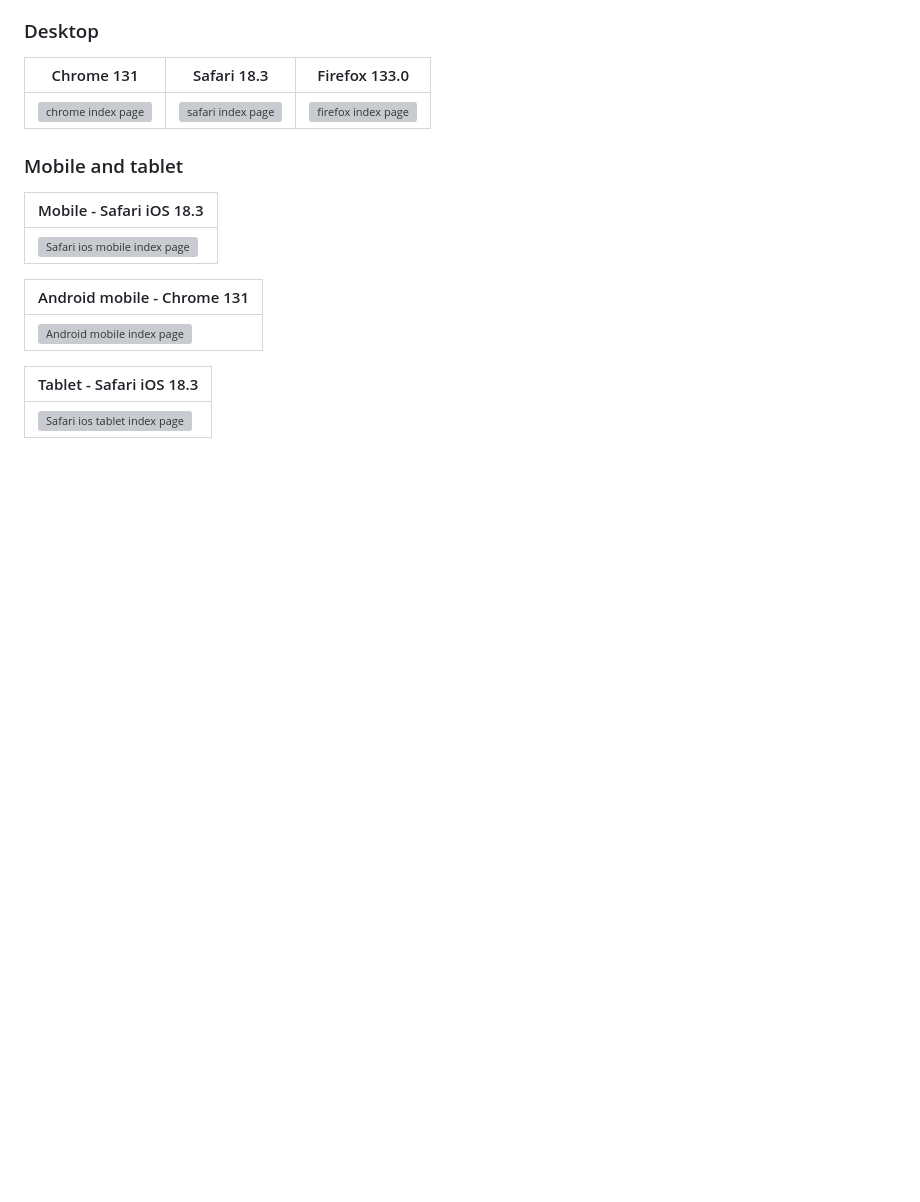
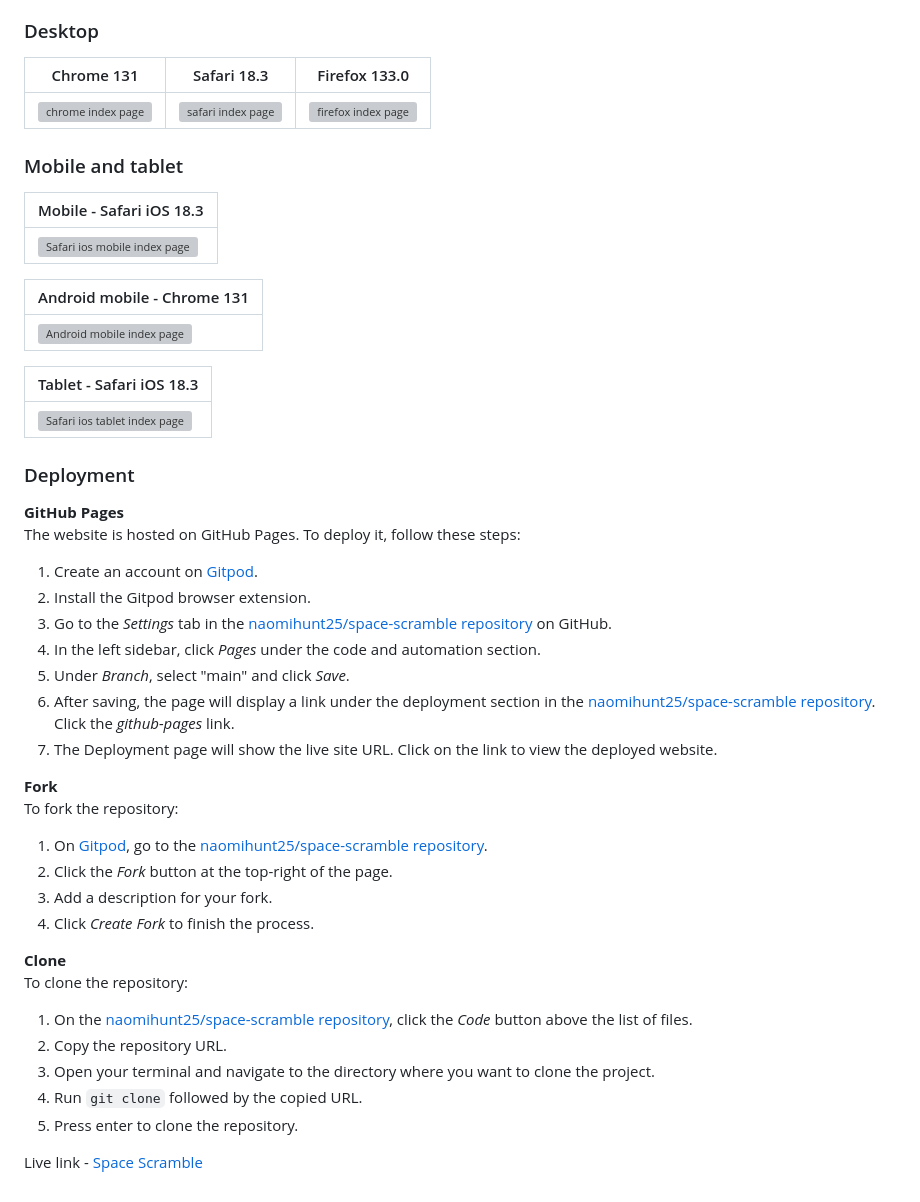
Before and after one commit to naomihunt25/space-scramble, a Markdown page: README.md, the part around the change. Drawn GitHub-style; blank space fills up the shorter version; grey boxes are pictures that could not be loaded.

Commit message:
docs: Added deployment section to readme

```diff
--- a/README.md
+++ b/README.md
@@ -145,3 +145,31 @@ Below are some screenshots demonstrating how the site looks on different devices
 |Tablet - Safari iOS 18.3|
 | ------------- |
 |![Safari ios tablet index page](docs/images/tablet-index.webp)|
+
+### Deployment
+**GitHub Pages**
+The website is hosted on GitHub Pages. To deploy it, follow these steps:
+1. Create an account on [Gitpod](https://gitpod.io/).
+2. Install the Gitpod browser extension.
+3. Go to the *Settings* tab in the [naomihunt25/space-scramble repository](https://github.com/naomihunt25/space-scramble) on GitHub.
+4. In the left sidebar, click *Pages* under the code and automation section.
+5. Under *Branch*, select "main" and click *Save*.
+6. After saving, the page will display a link under the deployment section in the [naomihunt25/space-scramble repository](https://github.com/naomihunt25/space-scramble). Click the *github-pages* link.
+7. The Deployment page will show the live site URL. Click on the link to view the deployed website.
+
+**Fork**
+To fork the repository:
+1. On [Gitpod](https://gitpod.io/), go to the [naomihunt25/space-scramble repository](https://github.com/naomihunt25/space-scramble).
+2. Click the *Fork* button at the top-right of the page.
+3. Add a description for your fork.
+4. Click *Create Fork* to finish the process.
+
+**Clone**
+To clone the repository:
+1. On the [naomihunt25/space-scramble repository](https://github.com/naomihunt25/space-scramble), click the *Code* button above the list of files.
+2. Copy the repository URL.
+3. Open your terminal and navigate to the directory where you want to clone the project.
+4. Run `git clone` followed by the copied URL.
+5. Press enter to clone the repository.
+
+Live link - [Space Scramble](https://naomihunt25.github.io/space-scramble/)
```
